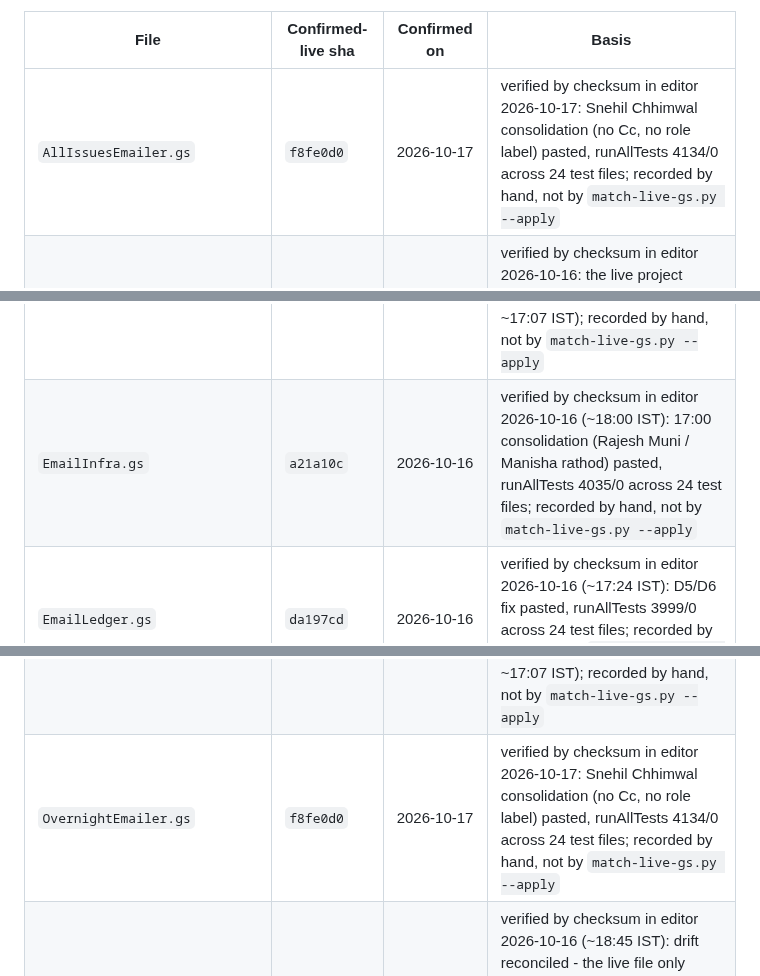
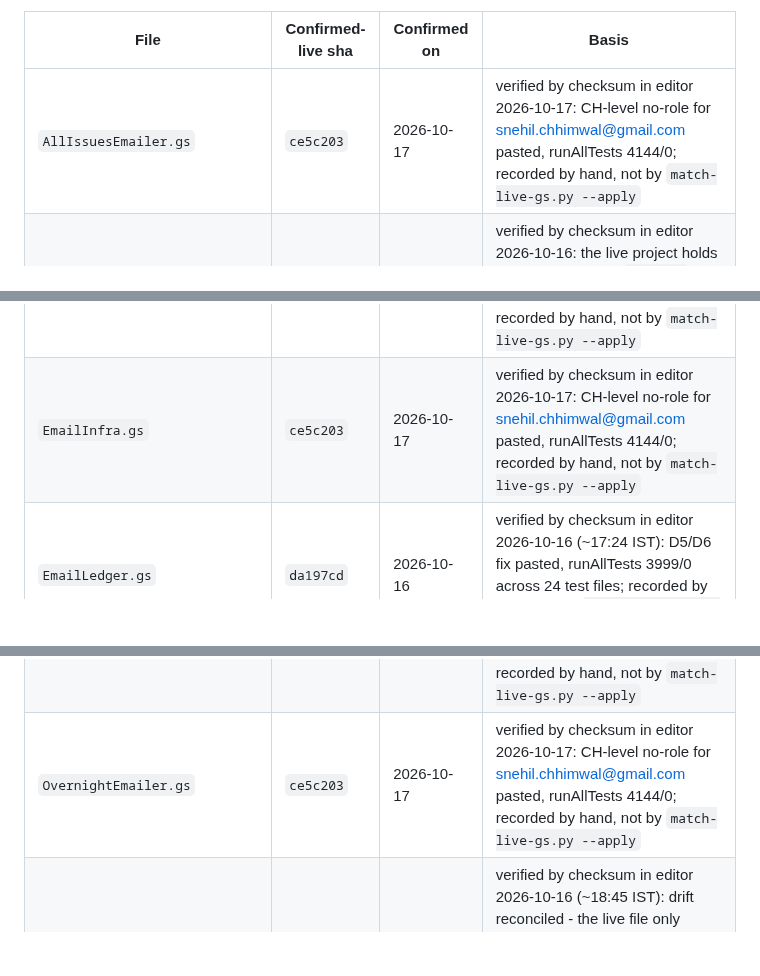
Before and after one commit to snehilchhimwal-stack/leads-dashboard, a Markdown page: docs/STALENESS_TRACKER.md, 3 parts joined by grey strips. Drawn GitHub-style; blank space fills up the shorter version.

Commit message:
Deploy register: ce5c203 (CH-level no-role) live, runAllTests 4144/0
Co-Authored-By: Claude Opus 5.5 <noreply@anthropic.com>

```diff
--- a/docs/STALENESS_TRACKER.md
+++ b/docs/STALENESS_TRACKER.md
@@ -91,12 +91,12 @@ snippet text itself is the same every time — only the embedded payload changes
 
 | File | Confirmed-live sha | Confirmed on | Basis |
 |---|---|---|---|
-| `AllIssuesEmailer.gs` | `f8fe0d0` | 2026-10-17 | verified by checksum in editor 2026-10-17: Snehil Chhimwal consolidation (no Cc, no role label) pasted, runAllTests 4134/0 across 24 test files; recorded by hand, not by `match-live-gs.py --apply` |
+| `AllIssuesEmailer.gs` | `ce5c203` | 2026-10-17 | verified by checksum in editor 2026-10-17: CH-level no-role for snehil.chhimwal@gmail.com pasted, runAllTests 4144/0; recorded by hand, not by `match-live-gs.py --apply` |
 | `Core.gs` | `a7d9e12` | 2026-10-16 | verified by checksum in editor 2026-10-16: the live project holds exactly the commit `6ca53d2` versions of every file (runAllTests 3985/0, 24 test files, ~17:07 IST); recorded by hand, not by `match-live-gs.py --apply` |
 | `CycleReport.gs` | `6ca53d2` | 2026-10-16 | verified by checksum in editor 2026-10-16: the live project holds exactly the commit `6ca53d2` versions of every file (runAllTests 3985/0, 24 test files, ~17:07 IST); recorded by hand, not by `match-live-gs.py --apply` |
 | `DailyChecklist.gs` | `6ca53d2` | 2026-10-16 | verified by checksum in editor 2026-10-16: the live project holds exactly the commit `6ca53d2` versions of every file (runAllTests 3985/0, 24 test files, ~17:07 IST); recorded by hand, not by `match-live-gs.py --apply` |
 | `DailyRmIssueLog.gs` | `450565a` | 2026-10-16 | verified by checksum in editor 2026-10-16: the live project holds exactly the commit `6ca53d2` versions of every file (runAllTests 3985/0, 24 test files, ~17:07 IST); recorded by hand, not by `match-live-gs.py --apply` |
-| `EmailInfra.gs` | `a21a10c` | 2026-10-16 | verified by checksum in editor 2026-10-16 (~18:00 IST): 17:00 consolidation (Rajesh Muni / Manisha rathod) pasted, runAllTests 4035/0 across 24 test files; recorded by hand, not by `match-live-gs.py --apply` |
+| `EmailInfra.gs` | `ce5c203` | 2026-10-17 | verified by checksum in editor 2026-10-17: CH-level no-role for snehil.chhimwal@gmail.com pasted, runAllTests 4144/0; recorded by hand, not by `match-live-gs.py --apply` |
 | `EmailLedger.gs` | `da197cd` | 2026-10-16 | verified by checksum in editor 2026-10-16 (~17:24 IST): D5/D6 fix pasted, runAllTests 3999/0 across 24 test files; recorded by hand, not by `match-live-gs.py --apply` |
 | `EmailReroute.gs` | `7ef68d3` | 2026-10-16 | verified by checksum in editor 2026-10-16: the live project holds exactly the commit `6ca53d2` versions of every file (runAllTests 3985/0, 24 test files, ~17:07 IST); recorded by hand, not by `match-live-gs.py --apply` |
 | `EmailSweep.gs` | `6ca53d2` | 2026-10-16 | verified by checksum in editor 2026-10-16: the live project holds exactly the commit `6ca53d2` versions of every file (runAllTests 3985/0, 24 test files, ~17:07 IST); recorded by hand, not by `match-live-gs.py --apply` |
@@ -107,7 +107,7 @@ snippet text itself is the same every time — only the embedded payload changes
 | `MovementTracker.gs` | `bf4b3c7` | 2026-10-16 | verified by checksum in editor 2026-10-16: the live project holds exactly the commit `6ca53d2` versions of every file (runAllTests 3985/0, 24 test files, ~17:07 IST); recorded by hand, not by `match-live-gs.py --apply` |
 | `OpsAudit.gs` | `8ef279d` | 2026-10-16 | verified by checksum in editor 2026-10-16: the live project holds exactly the commit `6ca53d2` versions of every file (runAllTests 3985/0, 24 test files, ~17:07 IST); recorded by hand, not by `match-live-gs.py --apply` |
 | `OpsChecklistRunner.gs` | `8ef279d` | 2026-10-16 | verified by checksum in editor 2026-10-16: the live project holds exactly the commit `6ca53d2` versions of every file (runAllTests 3985/0, 24 test files, ~17:07 IST); recorded by hand, not by `match-live-gs.py --apply` |
-| `OvernightEmailer.gs` | `f8fe0d0` | 2026-10-17 | verified by checksum in editor 2026-10-17: Snehil Chhimwal consolidation (no Cc, no role label) pasted, runAllTests 4134/0 across 24 test files; recorded by hand, not by `match-live-gs.py --apply` |
+| `OvernightEmailer.gs` | `ce5c203` | 2026-10-17 | verified by checksum in editor 2026-10-17: CH-level no-role for snehil.chhimwal@gmail.com pasted, runAllTests 4144/0; recorded by hand, not by `match-live-gs.py --apply` |
 | `RmHierarchy.gs` | `9bd7126` | 2026-10-16 | verified by checksum in editor 2026-10-16 (~18:45 IST): drift reconciled - the live file only lacked the final newline (plus today's comment placement); now byte-identical to `9bd7126`; recorded by hand, not by `match-live-gs.py --apply` |
 | `RmHierarchySync.gs` | `9bd7126` | 2026-10-16 | verified by checksum in editor 2026-10-16 (~18:20 IST): leaver-removal functions pasted, runAllTests 4075/0 across 24 test files; recorded by hand, not by `match-live-gs.py --apply` |
 | `SlaEngine.gs` | `8ef279d` | 2026-10-16 | verified by checksum in editor 2026-10-16: the live project holds exactly the commit `6ca53d2` versions of every file (runAllTests 3985/0, 24 test files, ~17:07 IST); recorded by hand, not by `match-live-gs.py --apply` |
```
Also changed, not shown: other parts of docs/STALENESS_TRACKER.md (+1 -0 lines).
